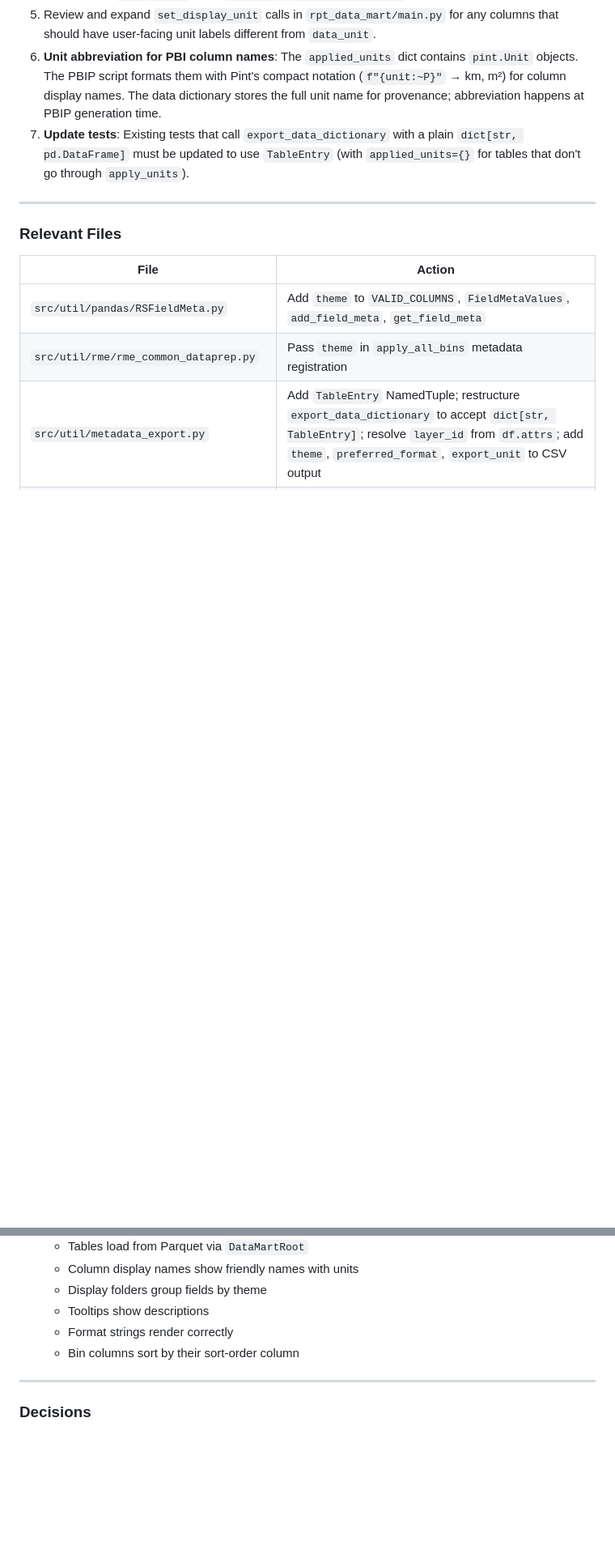
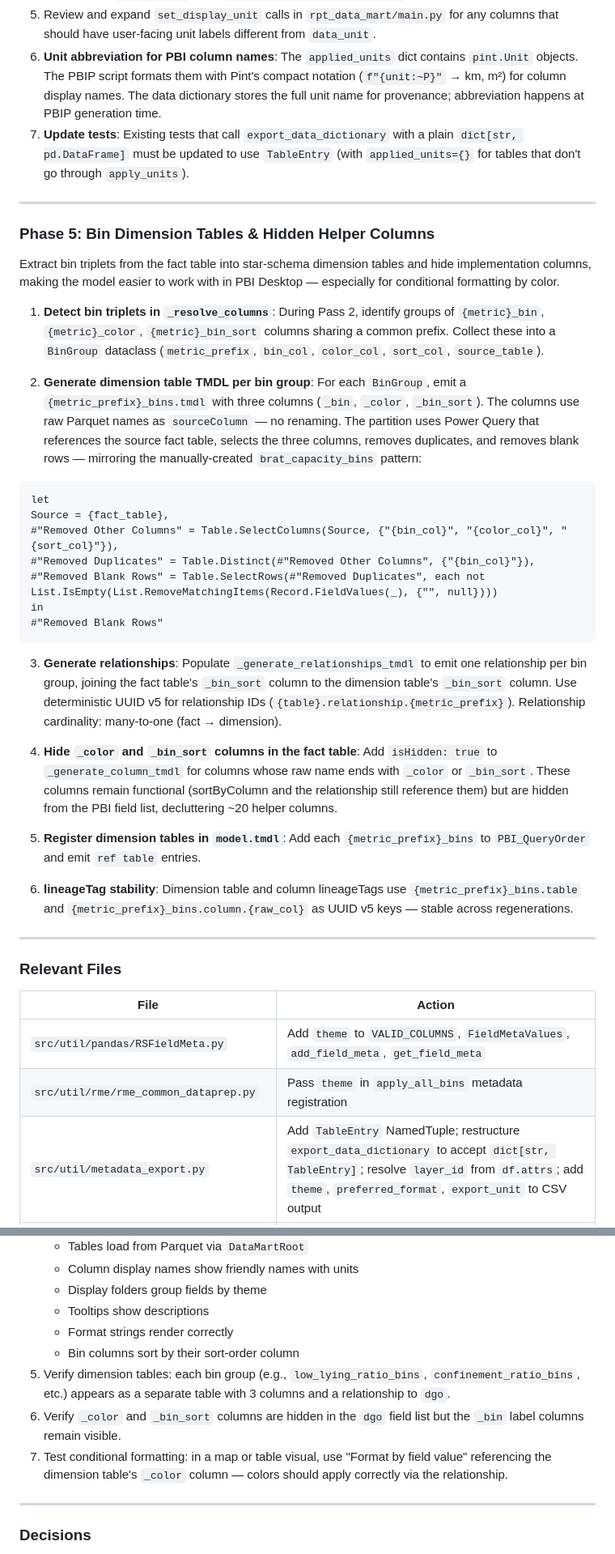
Before and after one commit to Riverscapes/rs-reports-gen, a Markdown page: .github/prompts/plan-pbiSemanticModelAutomation.prompt.md, 2 parts joined by grey strips. Shown at 81% size. Drawn GitHub-style; blank space fills up the shorter version.

Commit message:
update plan prompt

````diff
--- a/.github/prompts/plan-pbiSemanticModelAutomation.prompt.md
+++ b/.github/prompts/plan-pbiSemanticModelAutomation.prompt.md
@@ -111,6 +111,36 @@ Wire up `apply_units` for all tables and build per-table `TableEntry` objects fo
 6. **Unit abbreviation for PBI column names**: The `applied_units` dict contains `pint.Unit` objects. The PBIP script formats them with Pint's compact notation (`f"{unit:~P}"` → km, m²) for column display names. The data dictionary stores the full unit name for provenance; abbreviation happens at PBIP generation time.
 7. **Update tests**: Existing tests that call `export_data_dictionary` with a plain `dict[str, pd.DataFrame]` must be updated to use `TableEntry` (with `applied_units={}` for tables that don't go through `apply_units`).
 
+---
+
+### Phase 5: Bin Dimension Tables & Hidden Helper Columns
+
+Extract bin triplets from the fact table into star-schema dimension tables and hide implementation columns, making the model easier to work with in PBI Desktop — especially for conditional formatting by color.
+
+1. **Detect bin triplets in `_resolve_columns`**: During Pass 2, identify groups of `{metric}_bin`, `{metric}_color`, `{metric}_bin_sort` columns sharing a common prefix. Collect these into a `BinGroup` dataclass (`metric_prefix`, `bin_col`, `color_col`, `sort_col`, `source_table`).
+
+2. **Generate dimension table TMDL per bin group**: For each `BinGroup`, emit a `{metric_prefix}_bins.tmdl` with three columns (`_bin`, `_color`, `_bin_sort`). The columns use raw Parquet names as `sourceColumn` — no renaming. The partition uses Power Query that references the source fact table, selects the three columns, removes duplicates, and removes blank rows — mirroring the manually-created `brat_capacity_bins` pattern:
+
+```
+let
+Source = {fact_table},
+#"Removed Other Columns" = Table.SelectColumns(Source, {"{bin_col}", "{color_col}", "{sort_col}"}),
+#"Removed Duplicates" = Table.Distinct(#"Removed Other Columns", {"{bin_col}"}),
+#"Removed Blank Rows" = Table.SelectRows(#"Removed Duplicates", each not List.IsEmpty(List.RemoveMatchingItems(Record.FieldValues(_), {"", null})))
+in
+#"Removed Blank Rows"
+```
+
+3. **Generate relationships**: Populate `_generate_relationships_tmdl` to emit one relationship per bin group, joining the fact table's `_bin_sort` column to the dimension table's `_bin_sort` column. Use deterministic UUID v5 for relationship IDs (`{table}.relationship.{metric_prefix}`). Relationship cardinality: many-to-one (fact → dimension).
+
+4. **Hide `_color` and `_bin_sort` columns in the fact table**: Add `isHidden: true` to `_generate_column_tmdl` for columns whose raw name ends with `_color` or `_bin_sort`. These columns remain functional (sortByColumn and the relationship still reference them) but are hidden from the PBI field list, decluttering ~20 helper columns.
+
+5. **Register dimension tables in `model.tmdl`**: Add each `{metric_prefix}_bins` to `PBI_QueryOrder` and emit `ref table` entries.
+
+6. **lineageTag stability**: Dimension table and column lineageTags use `{metric_prefix}_bins.table` and `{metric_prefix}_bins.column.{raw_col}` as UUID v5 keys — stable across regenerations.
+
+
+
 
 
 ---
@@ -141,6 +171,9 @@ Wire up `apply_units` for all tables and build per-table `TableEntry` objects fo
    - Tooltips show descriptions
    - Format strings render correctly
    - Bin columns sort by their sort-order column
+5. Verify dimension tables: each bin group (e.g., `low_lying_ratio_bins`, `confinement_ratio_bins`, etc.) appears as a separate table with 3 columns and a relationship to `dgo`.
+6. Verify `_color` and `_bin_sort` columns are hidden in the `dgo` field list but the `_bin` label columns remain visible.
+7. Test conditional formatting: in a map or table visual, use "Format by field value" referencing the dimension table's `_color` column — colors should apply correctly via the relationship.
 
 ---
 
````
Also changed, not shown: other parts of .github/prompts/plan-pbiSemanticModelAutomation.prompt.md (+4 -3 lines).
